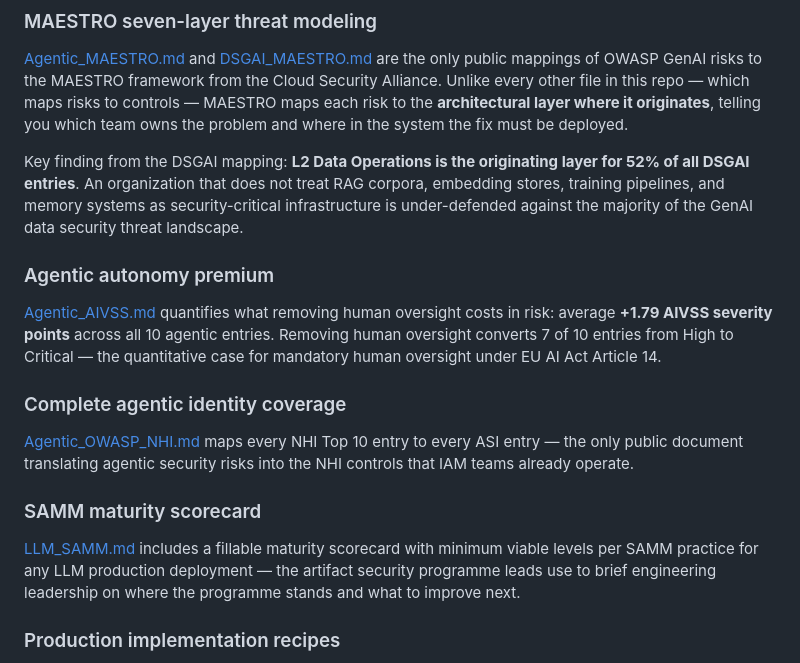
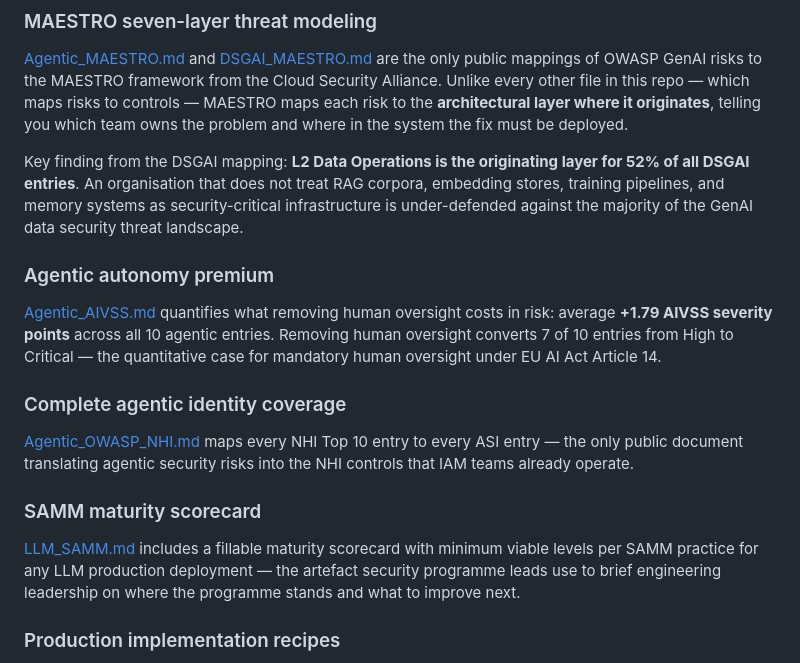
Before and after one commit to emmanuelgjr/GenAI-Security-Crosswalk, a Markdown page: README.md, the part around the change. Drawn GitHub-style.

Commit message:
Update README.md with new content and formatting

```diff
--- a/README.md
+++ b/README.md
@@ -266,7 +266,7 @@ The RAG corpus poisoning scenario in [DSGAI_ISA62443.md](dsgai-2026/DSGAI_ISA624
 
 [Agentic_MAESTRO.md](agentic-top10/Agentic_MAESTRO.md) and [DSGAI_MAESTRO.md](dsgai-2026/DSGAI_MAESTRO.md) are the only public mappings of OWASP GenAI risks to the MAESTRO framework from the Cloud Security Alliance. Unlike every other file in this repo — which maps risks to controls — MAESTRO maps each risk to the **architectural layer where it originates**, telling you which team owns the problem and where in the system the fix must be deployed.
 
-Key finding from the DSGAI mapping: **L2 Data Operations is the originating layer for 52% of all DSGAI entries**. An organization that does not treat RAG corpora, embedding stores, training pipelines, and memory systems as security-critical infrastructure is under-defended against the majority of the GenAI data security threat landscape.
+Key finding from the DSGAI mapping: **L2 Data Operations is the originating layer for 52% of all DSGAI entries**. An organisation that does not treat RAG corpora, embedding stores, training pipelines, and memory systems as security-critical infrastructure is under-defended against the majority of the GenAI data security threat landscape.
 
 ### Agentic autonomy premium
 
@@ -278,7 +278,7 @@ Key finding from the DSGAI mapping: **L2 Data Operations is the originating laye
 
 ### SAMM maturity scorecard
 
-[LLM_SAMM.md](llm-top10/LLM_SAMM.md) includes a fillable maturity scorecard with minimum viable levels per SAMM practice for any LLM production deployment — the artifact security programme leads use to brief engineering leadership on where the programme stands and what to improve next.
+[LLM_SAMM.md](llm-top10/LLM_SAMM.md) includes a fillable maturity scorecard with minimum viable levels per SAMM practice for any LLM production deployment — the artefact security programme leads use to brief engineering leadership on where the programme stands and what to improve next.
 
 ### Production implementation recipes
 
```
